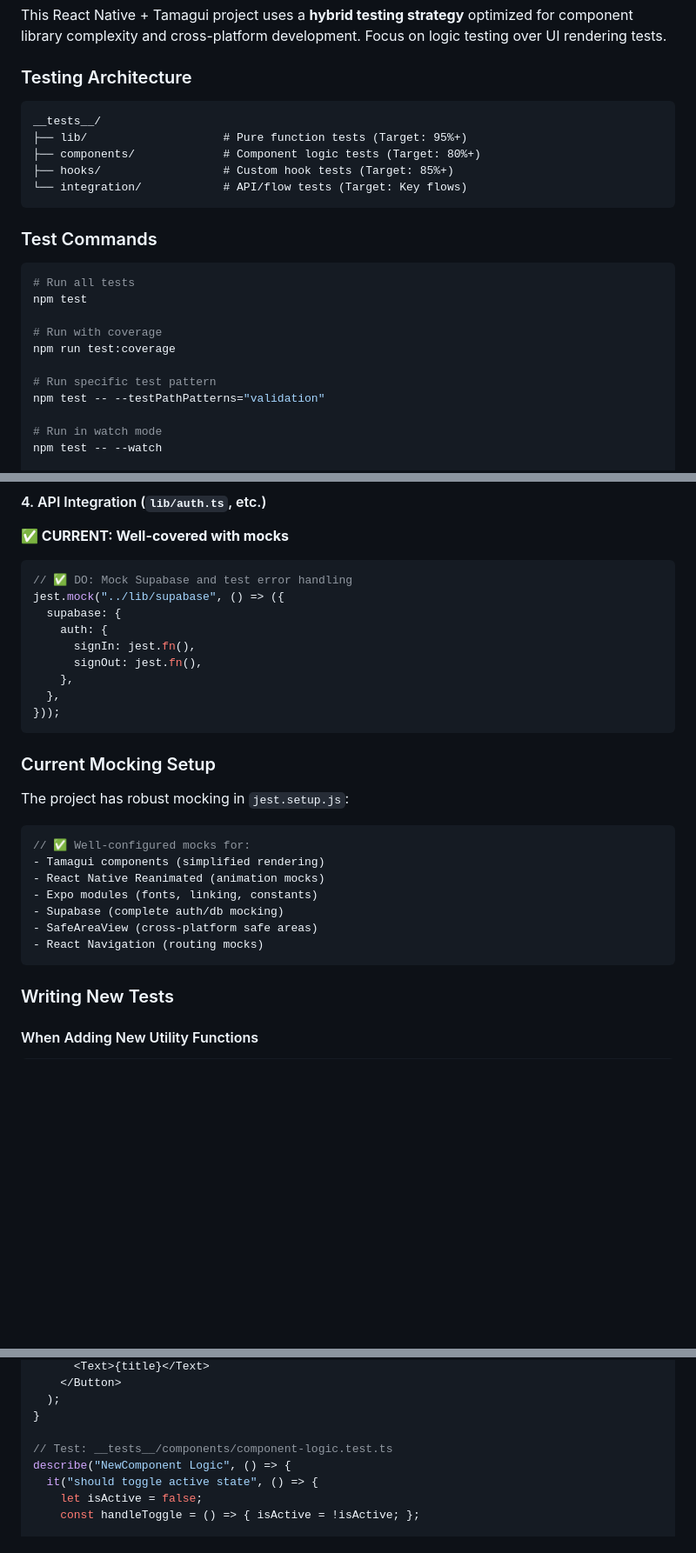
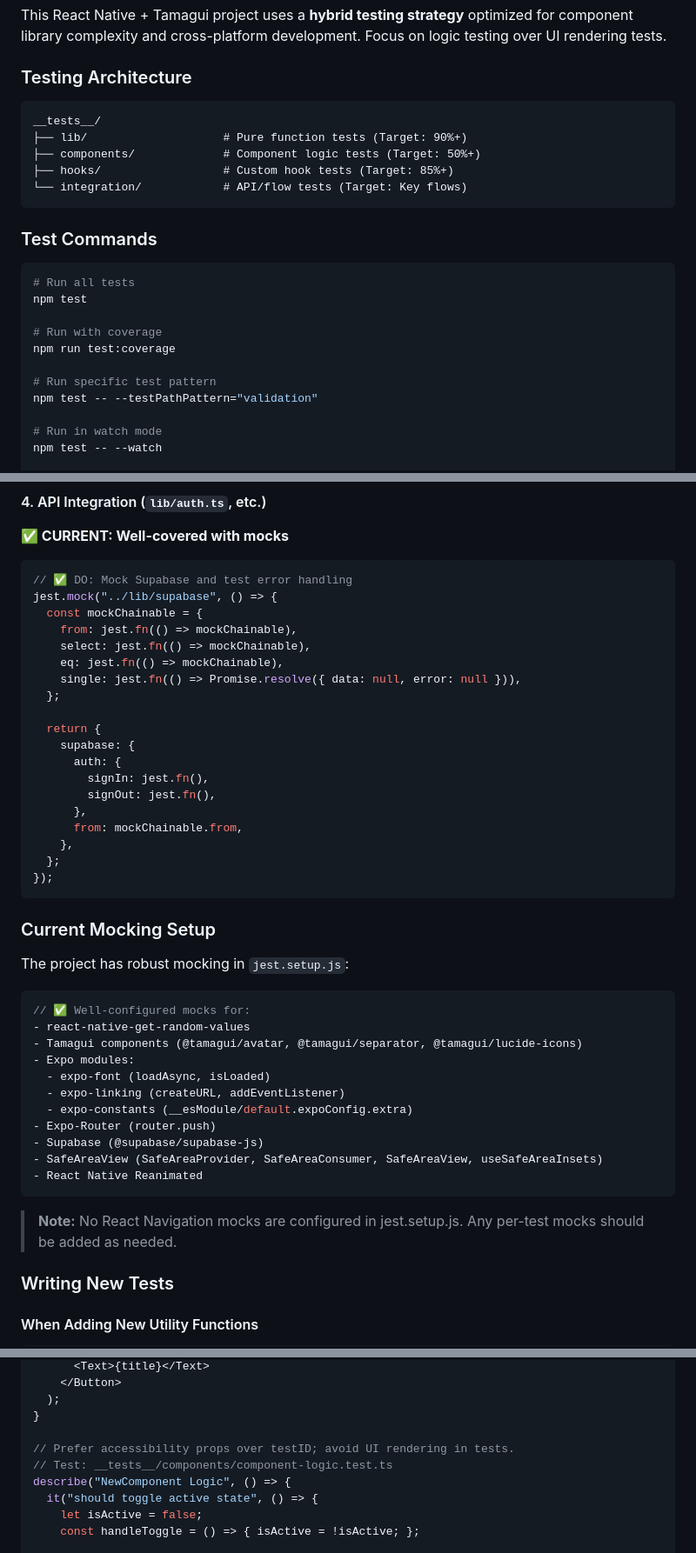
Before and after one commit to infinite-genie/smartodo-ce, a Markdown page: CLAUDE.md, 3 parts joined by grey strips. Shown: that part at 87% size. GitHub-like rendering; blank space fills up the shorter version.

Commit message:
docs(mobile): fix testing documentation issues per code review
- Add language specifier to code block and align coverage targets with table
- Fix Jest CLI flag from --testPathPatterns to --testPathPattern (singular)
- Update Supabase mock example to include chainable from/select/eq/single methods
- Correct Current Mocking Setup section to match actual jest.setup.js contents
- Replace testID with accessibilityLabel and add note preferring accessibility props

Addresses multiple documentation accuracy issues identified in code review.

````diff
--- a/CLAUDE.md
+++ b/CLAUDE.md
@@ -8,10 +8,10 @@ This React Native + Tamagui project uses a **hybrid testing strategy** optimized
 
 ### Testing Architecture
 
-```
+```text
 __tests__/
-├── lib/                    # Pure function tests (Target: 95%+)
-├── components/             # Component logic tests (Target: 80%+)
+├── lib/                    # Pure function tests (Target: 90%+)
+├── components/             # Component logic tests (Target: 50%+)
 ├── hooks/                  # Custom hook tests (Target: 85%+)
 └── integration/            # API/flow tests (Target: Key flows)
 ```
@@ -26,7 +26,7 @@ npm test
 npm run test:coverage
 
 # Run specific test pattern
-npm test -- --testPathPatterns="validation"
+npm test -- --testPathPattern="validation"
 
 # Run in watch mode
 npm test -- --watch
@@ -103,14 +103,24 @@ describe("useAuth", () => {
 
 ```typescript
 // ✅ DO: Mock Supabase and test error handling
-jest.mock("../lib/supabase", () => ({
-  supabase: {
-    auth: {
-      signIn: jest.fn(),
-      signOut: jest.fn(),
+jest.mock("../lib/supabase", () => {
+  const mockChainable = {
+    from: jest.fn(() => mockChainable),
+    select: jest.fn(() => mockChainable),
+    eq: jest.fn(() => mockChainable),
+    single: jest.fn(() => Promise.resolve({ data: null, error: null })),
+  };
+
+  return {
+    supabase: {
+      auth: {
+        signIn: jest.fn(),
+        signOut: jest.fn(),
+      },
+      from: mockChainable.from,
     },
-  },
-}));
+  };
+});
 ```
 
 ### Current Mocking Setup
@@ -119,13 +129,19 @@ The project has robust mocking in `jest.setup.js`:
 
 ```javascript
 // ✅ Well-configured mocks for:
-- Tamagui components (simplified rendering)
-- React Native Reanimated (animation mocks)
-- Expo modules (fonts, linking, constants)
-- Supabase (complete auth/db mocking)
-- SafeAreaView (cross-platform safe areas)
-- React Navigation (routing mocks)
+- react-native-get-random-values
+- Tamagui components (@tamagui/avatar, @tamagui/separator, @tamagui/lucide-icons)
+- Expo modules:
+  - expo-font (loadAsync, isLoaded)
+  - expo-linking (createURL, addEventListener)
+  - expo-constants (__esModule/default.expoConfig.extra)
+- Expo-Router (router.push)
+- Supabase (@supabase/supabase-js)
+- SafeAreaView (SafeAreaProvider, SafeAreaConsumer, SafeAreaView, useSafeAreaInsets)
+- React Native Reanimated
 ```
+
+> **Note:** No React Navigation mocks are configured in jest.setup.js. Any per-test mocks should be added as needed.
 
 ### Writing New Tests
 
@@ -172,6 +188,7 @@ export default function NewComponent({ title, onPress }: Props) {
   );
 }
 
+// Prefer accessibility props over testID; avoid UI rendering in tests.
 // Test: __tests__/components/component-logic.test.ts
 describe("NewComponent Logic", () => {
   it("should toggle active state", () => {
````
Also changed, not shown: other parts of CLAUDE.md (+1 -1 lines).
